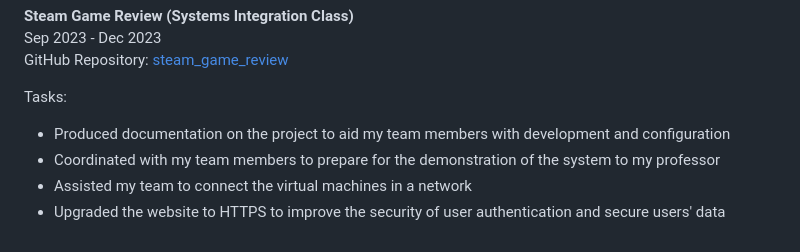
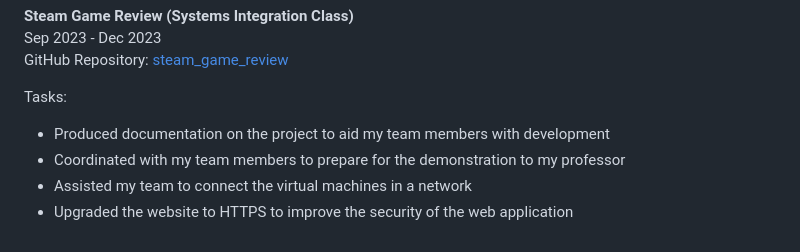
Before and after one commit to sagedemage/PersonalWebsite, a Markdown page: src/pages/projects.md, the part around one of its changes. Rendered like a GitHub page.

```diff
--- a/src/pages/projects.md
+++ b/src/pages/projects.md
@@ -88,7 +98,7 @@ GitHub Repository: [steam_game_review](https://github.com/sagedemage/steam_game_
 
 Tasks:
 
-- Produced documentation on the project to aid my team members with development and configuration
-- Coordinated with my team members to prepare for the demonstration of the system to my professor
+- Produced documentation on the project to aid my team members with development
+- Coordinated with my team members to prepare for the demonstration to my professor
 - Assisted my team to connect the virtual machines in a network
-- Upgraded the website to HTTPS to improve the security of user authentication and secure users' data
+- Upgraded the website to HTTPS to improve the security of the web application
```
Also changed, not shown: other parts of src/pages/projects.md (+21 -11 lines).
